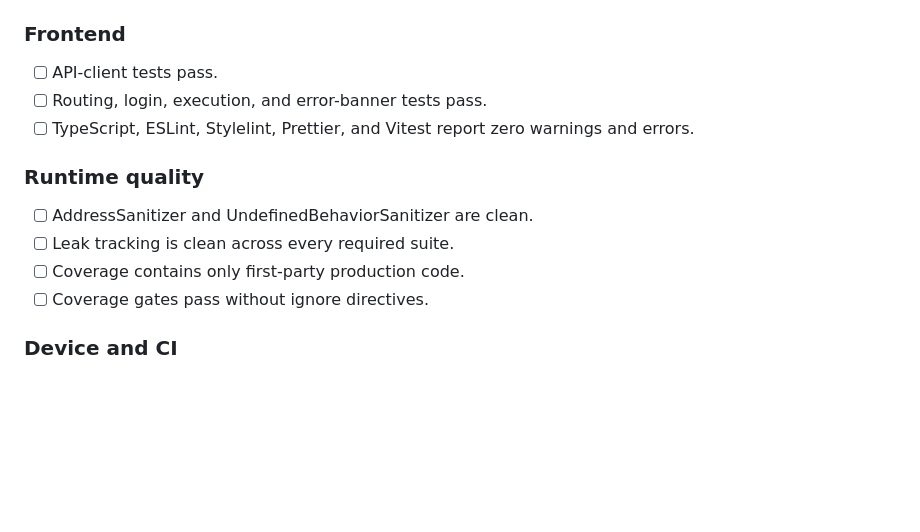
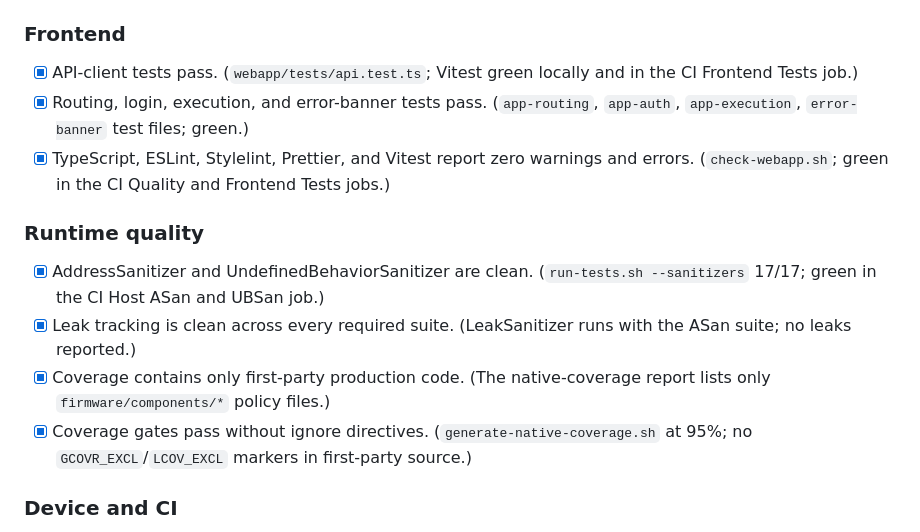
Before and after one commit to ekkus93/esp32-macro-keyboard, a Markdown page: docs/UNIT_TESTS1_TODO.md, the part around the change. Drawn GitHub-style; blank space fills up the shorter version.

Commit message:
docs: check off the verified frontend and runtime-quality acceptance items
The frontend (API client, routing/login/execution/error-banner, zero-warning
tsc/eslint/stylelint/prettier/vitest) and runtime-quality (ASan/UBSan, leak
tracking, first-party-only coverage, coverage gates without ignore directives)
items were already verified locally and now run green in CI (Frontend Tests,
Host ASan and UBSan, Native Coverage jobs). No GCOVR_EXCL/LCOV_EXCL markers
exist in first-party source. Closes the UNIT_TESTS1 Final acceptance checklist.

```diff
--- a/docs/UNIT_TESTS1_TODO.md
+++ b/docs/UNIT_TESTS1_TODO.md
@@ -935,16 +935,16 @@ reviewed.
 
 ### Frontend
 
-- [ ] API-client tests pass.
-- [ ] Routing, login, execution, and error-banner tests pass.
-- [ ] TypeScript, ESLint, Stylelint, Prettier, and Vitest report zero warnings and errors.
+- [x] API-client tests pass. (`webapp/tests/api.test.ts`; Vitest green locally and in the CI Frontend Tests job.)
+- [x] Routing, login, execution, and error-banner tests pass. (`app-routing`, `app-auth`, `app-execution`, `error-banner` test files; green.)
+- [x] TypeScript, ESLint, Stylelint, Prettier, and Vitest report zero warnings and errors. (`check-webapp.sh`; green in the CI Quality and Frontend Tests jobs.)
 
 ### Runtime quality
 
-- [ ] AddressSanitizer and UndefinedBehaviorSanitizer are clean.
-- [ ] Leak tracking is clean across every required suite.
-- [ ] Coverage contains only first-party production code.
-- [ ] Coverage gates pass without ignore directives.
+- [x] AddressSanitizer and UndefinedBehaviorSanitizer are clean. (`run-tests.sh --sanitizers` 17/17; green in the CI Host ASan and UBSan job.)
+- [x] Leak tracking is clean across every required suite. (LeakSanitizer runs with the ASan suite; no leaks reported.)
+- [x] Coverage contains only first-party production code. (The native-coverage report lists only `firmware/components/*` policy files.)
+- [x] Coverage gates pass without ignore directives. (`generate-native-coverage.sh` at 95%; no `GCOVR_EXCL`/`LCOV_EXCL` markers in first-party source.)
 
 ### Device and CI
 
```
